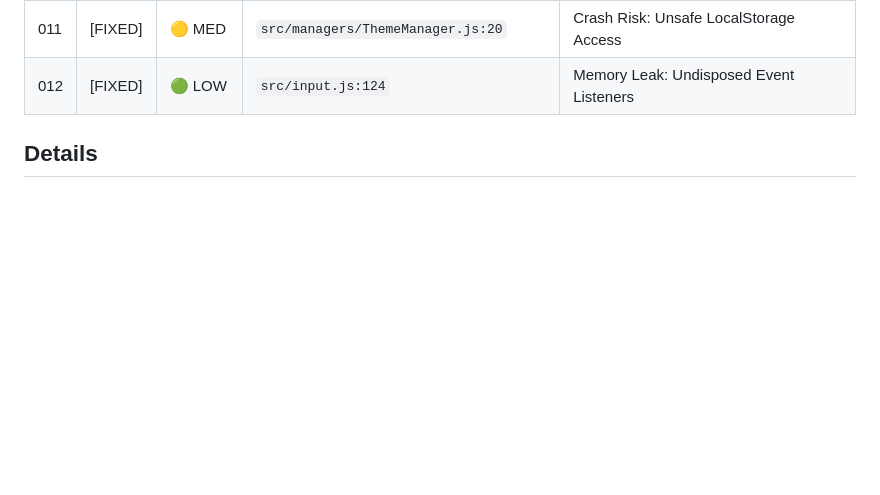
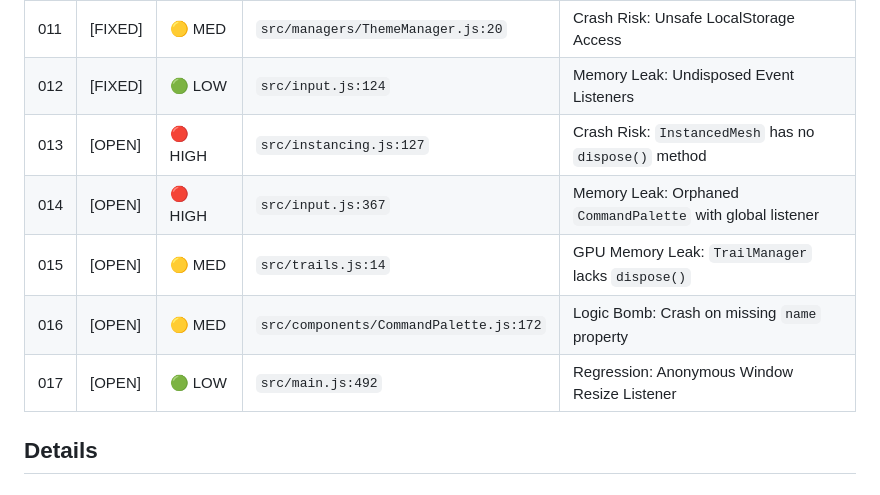
Before and after one commit to therealsahil19/Solar-Sim, a Markdown page: hunted.md, the part around one of its changes. Drawn GitHub-style; blank space fills up the shorter version.

```diff
--- a/hunted.md
+++ b/hunted.md
@@ -14,6 +14,11 @@
 | 010| [FIXED] | 🟡 MED   | `src/input.js:145` | Logic Flaw: Cross-Object Double Click Detection |
 | 011| [FIXED] | 🟡 MED   | `src/managers/ThemeManager.js:20` | Crash Risk: Unsafe LocalStorage Access |
 | 012| [FIXED] | 🟢 LOW   | `src/input.js:124` | Memory Leak: Undisposed Event Listeners |
+| 013| [OPEN] | 🔴 HIGH  | `src/instancing.js:127` | Crash Risk: `InstancedMesh` has no `dispose()` method |
+| 014| [OPEN] | 🔴 HIGH  | `src/input.js:367` | Memory Leak: Orphaned `CommandPalette` with global listener |
+| 015| [OPEN] | 🟡 MED   | `src/trails.js:14` | GPU Memory Leak: `TrailManager` lacks `dispose()` |
+| 016| [OPEN] | 🟡 MED   | `src/components/CommandPalette.js:172` | Logic Bomb: Crash on missing `name` property |
+| 017| [OPEN] | 🟢 LOW   | `src/main.js:492` | Regression: Anonymous Window Resize Listener |
 
 ## Details
 
```
Also changed, not shown: other parts of hunted.md (+35 -0 lines).
